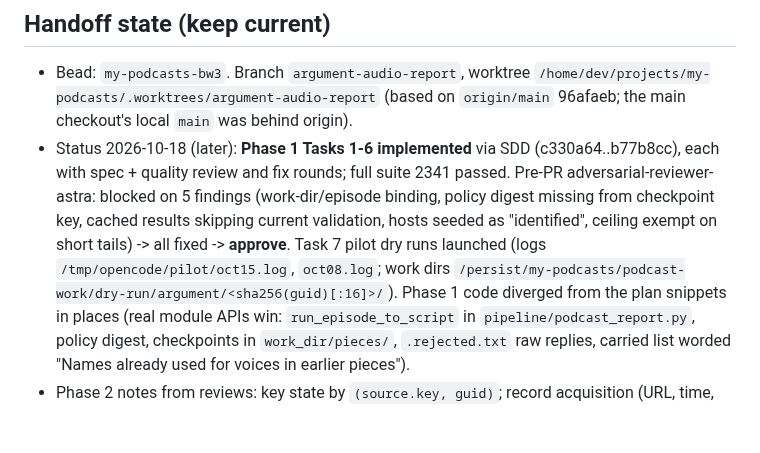
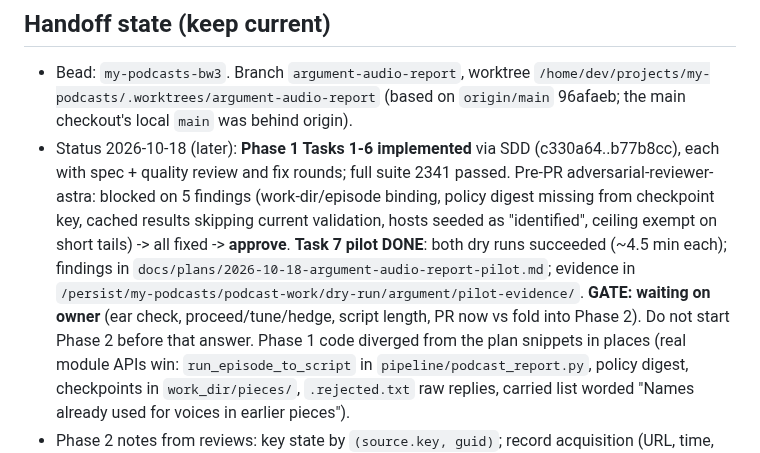
Before and after one commit to johnnymo87/my-podcasts, a Markdown page: docs/plans/2026-10-18-argument-audio-report.md, the part around the change. Rendered like a GitHub page; blank space fills up the shorter version.

Commit message:
Pilot results: The Argument audio reports (Task 7)

```diff
--- a/docs/plans/2026-10-18-argument-audio-report.md
+++ b/docs/plans/2026-10-18-argument-audio-report.md
@@ -41,9 +41,12 @@ Work in `/home/dev/projects/my-podcasts/.worktrees/argument-audio-report`.
   2341 passed. Pre-PR adversarial-reviewer-astra: blocked on 5 findings
   (work-dir/episode binding, policy digest missing from checkpoint key, cached
   results skipping current validation, hosts seeded as "identified", ceiling
-  exempt on short tails) -> all fixed -> **approve**. Task 7 pilot dry runs
-  launched (logs `/tmp/opencode/pilot/oct15.log`, `oct08.log`; work dirs
-  `/persist/my-podcasts/podcast-work/dry-run/argument/<sha256(guid)[:16]>/`).
+  exempt on short tails) -> all fixed -> **approve**. **Task 7 pilot DONE**:
+  both dry runs succeeded (~4.5 min each); findings in
+  `docs/plans/2026-10-18-argument-audio-report-pilot.md`; evidence in
+  `/persist/my-podcasts/podcast-work/dry-run/argument/pilot-evidence/`.
+  **GATE: waiting on owner** (ear check, proceed/tune/hedge, script length,
+  PR now vs fold into Phase 2). Do not start Phase 2 before that answer.
   Phase 1 code diverged from the plan snippets in places (real module APIs win:
   `run_episode_to_script` in `pipeline/podcast_report.py`, policy digest,
   checkpoints in `work_dir/pieces/`, `.rejected.txt` raw replies, carried list
```
Also changed, not shown: docs/plans/2026-10-18-argument-audio-report-pilot.md (added, +123 -0 lines).
